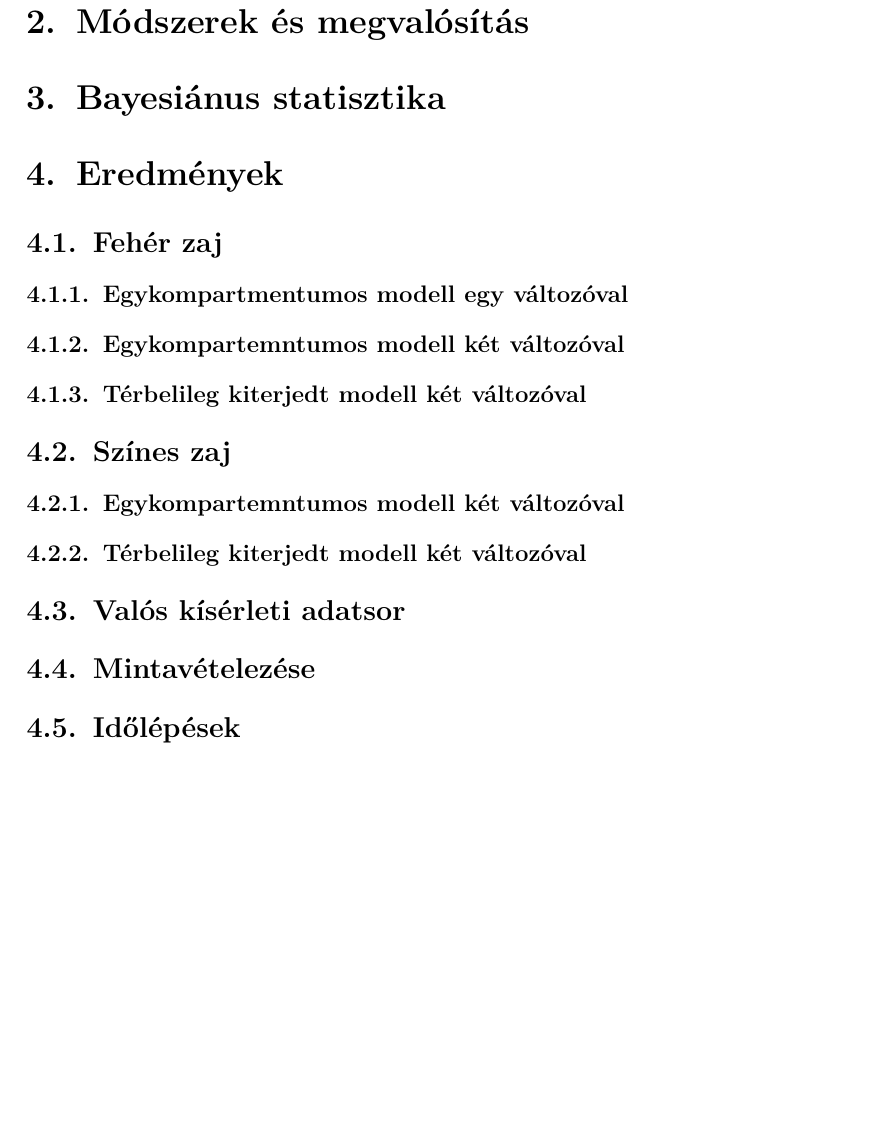
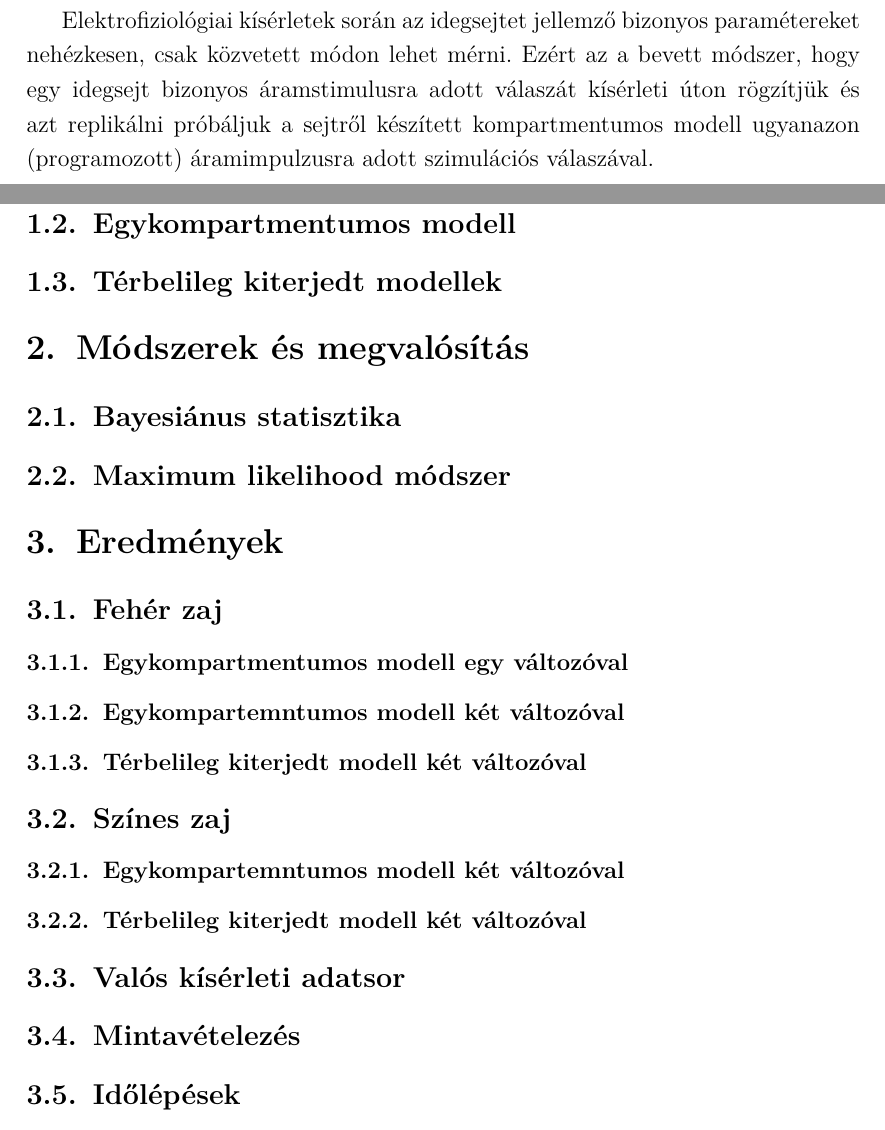
Before and after one commit to terbed/parameter-inference, a LaTeX paper (document/Idegsejtmodellek paraméterbecslése valószínűségi keretben.tex, which reads document/sections/intro.tex, document/sections/method.tex, document/sections/results.tex): part of page 6 of 7 before the commit and two parts of pages 6 and 7 of 8 after it, the two joined at a grey line, cut at the place of the change, the shorter picture padded with empty space. Compiled offline with pdfLaTeX.

Commit message:
Update framework for documentation

```diff
--- a/document/sections/intro.tex
+++ b/document/sections/intro.tex
@@ -1 +1,10 @@
 \section{Bevezetés}
+\
+
+Elektrofiziológiai kísérletek során az idegsejtet jellemző bizonyos paramétereket nehézkesen, csak közvetett módon lehet mérni. Ezért az a bevett módszer, hogy egy idegsejt bizonyos áramstimulusra adott válaszát kísérleti úton rögzítjük és azt replikálni próbáljuk a sejtről készített kompartmentumos modell ugyanazon (programozott) áramimpulzusra adott szimulációs válaszával.
+
+\subsection{NEURON}
+
+\subsection{Egykompartmentumos modell}
+
+\subsection{Térbelileg kiterjedt modellek}
--- a/document/sections/method.tex
+++ b/document/sections/method.tex
@@ -1,3 +1,5 @@
 \section{Módszerek és megvalósítás}
 
-\section{Bayesiánus statisztika}
+\subsection{Bayesiánus statisztika}
+
+\subsection{Maximum likelihood módszer}
--- a/document/sections/results.tex
+++ b/document/sections/results.tex
@@ -18,6 +18,6 @@
 
 \subsection{Valós kísérleti adatsor}
 
-\subsection{Mintavételezése}
+\subsection{Mintavételezés}
 
 \subsection{Időlépések}
```
Also changed, not shown: document/Idegsejtmodellek paraméterbecslése valószínűségi keretben.pdf.
